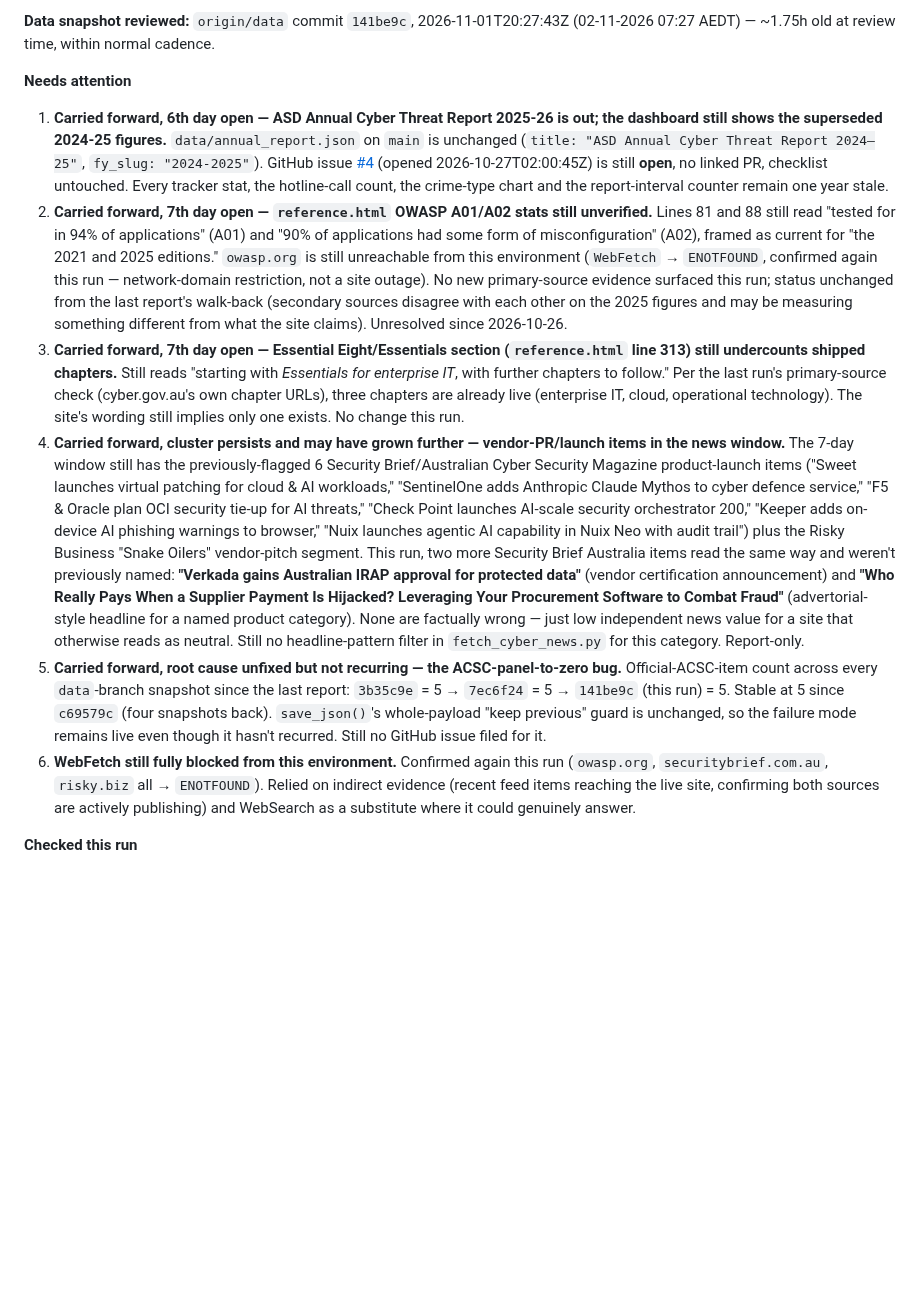
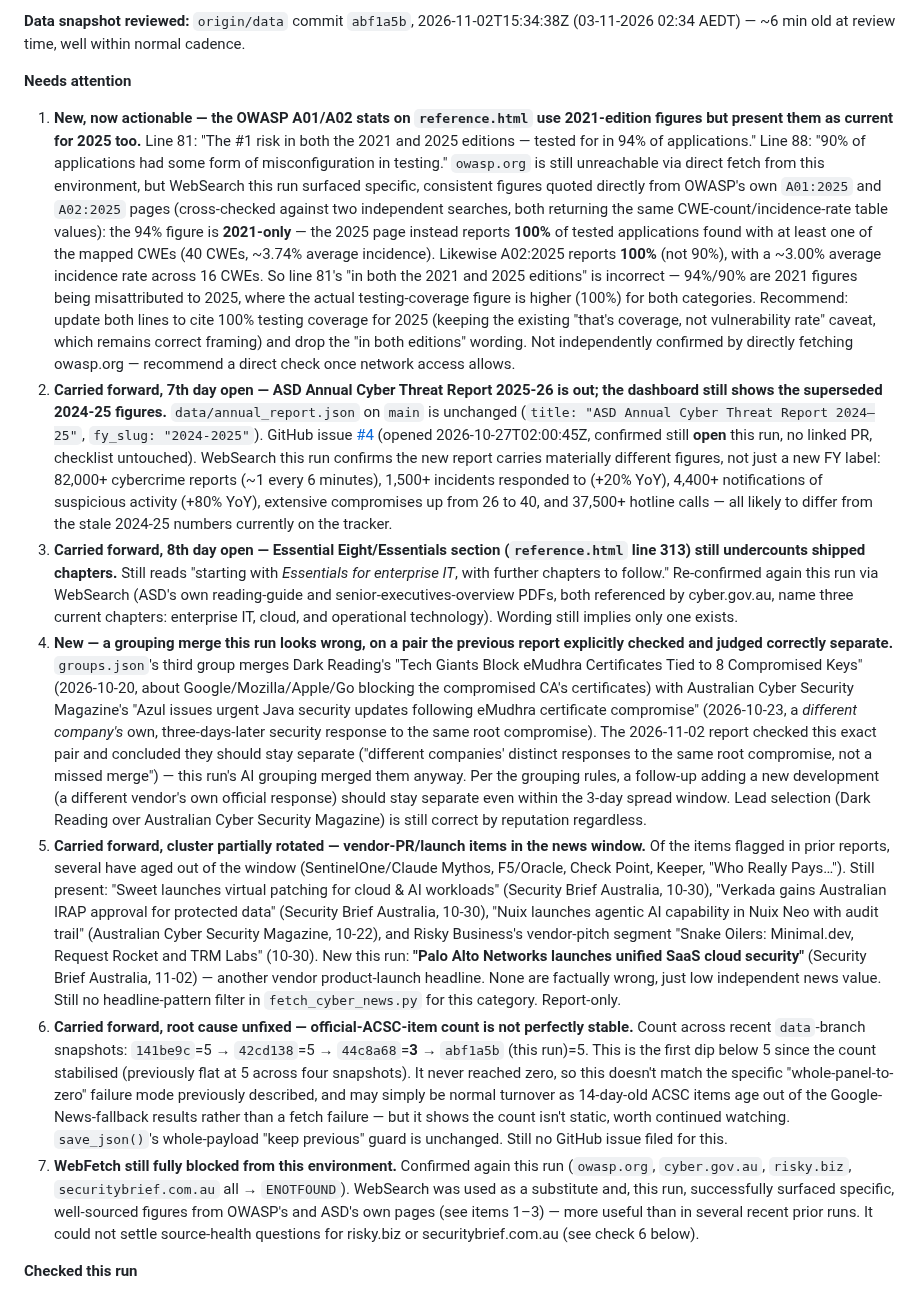
Before and after one commit to boenwip/cyber-dashboard, a Markdown page: docs/CONTENT_INTEGRITY_REPORT.md, the part around one of its changes. Rendered like a GitHub page; blank space fills up the shorter version.

Commit message:
[Content Integrity Agent] content report — 2026-11-03

```diff
--- a/docs/CONTENT_INTEGRITY_REPORT.md
+++ b/docs/CONTENT_INTEGRITY_REPORT.md
@@ -6,14 +6,15 @@ Overwritten by the Content Integrity Agent on each run; past runs are in this fi
 
-**Data snapshot reviewed:** `origin/data` commit `141be9c`, 2026-11-01T20:27:43Z (02-11-2026 07:27 AEDT) — ~1.75h old at review time, within normal cadence.
+**Data snapshot reviewed:** `origin/data` commit `abf1a5b`, 2026-11-02T15:34:38Z (03-11-2026 02:34 AEDT) — ~6 min old at review time, well within normal cadence.
 
 **Needs attention**
 
-1. **Carried forward, 6th day open — ASD Annual Cyber Threat Report 2025-26 is out; the dashboard still shows the superseded 2024-25 figures.** `data/annual_report.json` on `main` is unchanged (`title: "ASD Annual Cyber Threat Report 2024–25"`, `fy_slug: "2024-2025"`). GitHub issue [#4](https://github.com/boenwip/cyber-dashboard/issues/4) (opened 2026-10-27T02:00:45Z) is still **open**, no linked PR, checklist untouched. Every tracker stat, the hotline-call count, the crime-type chart and the report-interval counter remain one year stale.
-2. **Carried forward, 7th day open — `reference.html` OWASP A01/A02 stats still unverified.** Lines 81 and 88 still read "tested for in 94% of applications" (A01) and "90% of applications had some form of misconfiguration" (A02), framed as current for "the 2021 and 2025 editions." `owasp.org` is still unreachable from this environment (`WebFetch` → `ENOTFOUND`, confirmed again this run — network-domain restriction, not a site outage). No new primary-source evidence surfaced this run; status unchanged from the last report's walk-back (secondary sources disagree with each other on the 2025 figures and may be measuring something different from what the site claims). Unresolved since 2026-10-26.
-3. **Carried forward, 7th day open — Essential Eight/Essentials section (`reference.html` line 313) still undercounts shipped chapters.** Still reads "starting with *Essentials for enterprise IT*, with further chapters to follow." Per the last run's primary-source check (cyber.gov.au's own chapter URLs), three chapters are already live (enterprise IT, cloud, operational technology). The site's wording still implies only one exists. No change this run.
-4. **Carried forward, cluster persists and may have grown further — vendor-PR/launch items in the news window.** The 7-day window still has the previously-flagged 6 Security Brief/Australian Cyber Security Magazine product-launch items ("Sweet launches virtual patching for cloud & AI workloads," "SentinelOne adds Anthropic Claude Mythos to cyber defence service," "F5 & Oracle plan OCI security tie-up for AI threats," "Check Point launches AI-scale security orchestrator 200," "Keeper adds on-device AI phishing warnings to browser," "Nuix launches agentic AI capability in Nuix Neo with audit trail") plus the Risky Business "Snake Oilers" vendor-pitch segment. This run, two more Security Brief Australia items read the same way and weren't previously named: **"Verkada gains Australian IRAP approval for protected data"** (vendor certification announcement) and **"Who Really Pays When a Supplier Payment Is Hijacked? Leveraging Your Procurement Software to Combat Fraud"** (advertorial-style headline for a named product category). None are factually wrong — just low independent news value for a site that otherwise reads as neutral. Still no headline-pattern filter in `fetch_cyber_news.py` for this category. Report-only.
-5. **Carried forward, root cause unfixed but not recurring — the ACSC-panel-to-zero bug.** Official-ACSC-item count across every `data`-branch snapshot since the last report: `3b35c9e` = 5 → `7ec6f24` = 5 → `141be9c` (this run) = 5. Stable at 5 since `c69579c` (four snapshots back). `save_json()`'s whole-payload "keep previous" guard is unchanged, so the failure mode remains live even though it hasn't recurred. Still no GitHub issue filed for it.
-6. **WebFetch still fully blocked from this environment.** Confirmed again this run (`owasp.org`, `securitybrief.com.au`, `risky.biz` all → `ENOTFOUND`). Relied on indirect evidence (recent feed items reaching the live site, confirming both sources are actively publishing) and WebSearch as a substitute where it could genuinely answer.
+1. **New, now actionable — the OWASP A01/A02 stats on `reference.html` use 2021-edition figures but present them as current for 2025 too.** Line 81: "The #1 risk in both the 2021 and 2025 editions — tested for in 94% of applications." Line 88: "90% of applications had some form of misconfiguration in testing." `owasp.org` is still unreachable via direct fetch from this environment, but WebSearch this run surfaced specific, consistent figures quoted directly from OWASP's own `A01:2025` and `A02:2025` pages (cross-checked against two independent searches, both returning the same CWE-count/incidence-rate table values): the 94% figure is **2021-only** — the 2025 page instead reports **100%** of tested applications found with at least one of the mapped CWEs (40 CWEs, ~3.74% average incidence). Likewise A02:2025 reports **100%** (not 90%), with a ~3.00% average incidence rate across 16 CWEs. So line 81's "in both the 2021 and 2025 editions" is incorrect — 94%/90% are 2021 figures being misattributed to 2025, where the actual testing-coverage figure is higher (100%) for both categories. Recommend: update both lines to cite 100% testing coverage for 2025 (keeping the existing "that's coverage, not vulnerability rate" caveat, which remains correct framing) and drop the "in both editions" wording. Not independently confirmed by directly fetching owasp.org — recommend a direct check once network access allows.
+2. **Carried forward, 7th day open — ASD Annual Cyber Threat Report 2025-26 is out; the dashboard still shows the superseded 2024-25 figures.** `data/annual_report.json` on `main` is unchanged (`title: "ASD Annual Cyber Threat Report 2024–25"`, `fy_slug: "2024-2025"`). GitHub issue [#4](https://github.com/boenwip/cyber-dashboard/issues/4) (opened 2026-10-27T02:00:45Z, confirmed still **open** this run, no linked PR, checklist untouched). WebSearch this run confirms the new report carries materially different figures, not just a new FY label: 82,000+ cybercrime reports (~1 every 6 minutes), 1,500+ incidents responded to (+20% YoY), 4,400+ notifications of suspicious activity (+80% YoY), extensive compromises up from 26 to 40, and 37,500+ hotline calls — all likely to differ from the stale 2024-25 numbers currently on the tracker.
+3. **Carried forward, 8th day open — Essential Eight/Essentials section (`reference.html` line 313) still undercounts shipped chapters.** Still reads "starting with *Essentials for enterprise IT*, with further chapters to follow." Re-confirmed again this run via WebSearch (ASD's own reading-guide and senior-executives-overview PDFs, both referenced by cyber.gov.au, name three current chapters: enterprise IT, cloud, and operational technology). Wording still implies only one exists.
+4. **New — a grouping merge this run looks wrong, on a pair the previous report explicitly checked and judged correctly separate.** `groups.json`'s third group merges Dark Reading's "Tech Giants Block eMudhra Certificates Tied to 8 Compromised Keys" (2026-10-20, about Google/Mozilla/Apple/Go blocking the compromised CA's certificates) with Australian Cyber Security Magazine's "Azul issues urgent Java security updates following eMudhra certificate compromise" (2026-10-23, a *different company's* own, three-days-later security response to the same root compromise). The 2026-11-02 report checked this exact pair and concluded they should stay separate ("different companies' distinct responses to the same root compromise, not a missed merge") — this run's AI grouping merged them anyway. Per the grouping rules, a follow-up adding a new development (a different vendor's own official response) should stay separate even within the 3-day spread window. Lead selection (Dark Reading over Australian Cyber Security Magazine) is still correct by reputation regardless.
+5. **Carried forward, cluster partially rotated — vendor-PR/launch items in the news window.** Of the items flagged in prior reports, several have aged out of the window (SentinelOne/Claude Mythos, F5/Oracle, Check Point, Keeper, "Who Really Pays…"). Still present: "Sweet launches virtual patching for cloud & AI workloads" (Security Brief Australia, 10-30), "Verkada gains Australian IRAP approval for protected data" (Security Brief Australia, 10-30), "Nuix launches agentic AI capability in Nuix Neo with audit trail" (Australian Cyber Security Magazine, 10-22), and Risky Business's vendor-pitch segment "Snake Oilers: Minimal.dev, Request Rocket and TRM Labs" (10-30). New this run: **"Palo Alto Networks launches unified SaaS cloud security"** (Security Brief Australia, 11-02) — another vendor product-launch headline. None are factually wrong, just low independent news value. Still no headline-pattern filter in `fetch_cyber_news.py` for this category. Report-only.
+6. **Carried forward, root cause unfixed — official-ACSC-item count is not perfectly stable.** Count across recent `data`-branch snapshots: `141be9c`=5 → `42cd138`=5 → `44c8a68`=**3** → `abf1a5b` (this run)=5. This is the first dip below 5 since the count stabilised (previously flat at 5 across four snapshots). It never reached zero, so this doesn't match the specific "whole-panel-to-zero" failure mode previously described, and may simply be normal turnover as 14-day-old ACSC items age out of the Google-News-fallback results rather than a fetch failure — but it shows the count isn't static, worth continued watching. `save_json()`'s whole-payload "keep previous" guard is unchanged. Still no GitHub issue filed for this.
+7. **WebFetch still fully blocked from this environment.** Confirmed again this run (`owasp.org`, `cyber.gov.au`, `risky.biz`, `securitybrief.com.au` all → `ENOTFOUND`). WebSearch was used as a substitute and, this run, successfully surfaced specific, well-sourced figures from OWASP's and ASD's own pages (see items 1–3) — more useful than in several recent prior runs. It could not settle source-health questions for risky.biz or securitybrief.com.au (see check 6 below).
 
 **Checked this run**
 
```
Also changed, not shown: other parts of docs/CONTENT_INTEGRITY_REPORT.md (+7 -7 lines).
